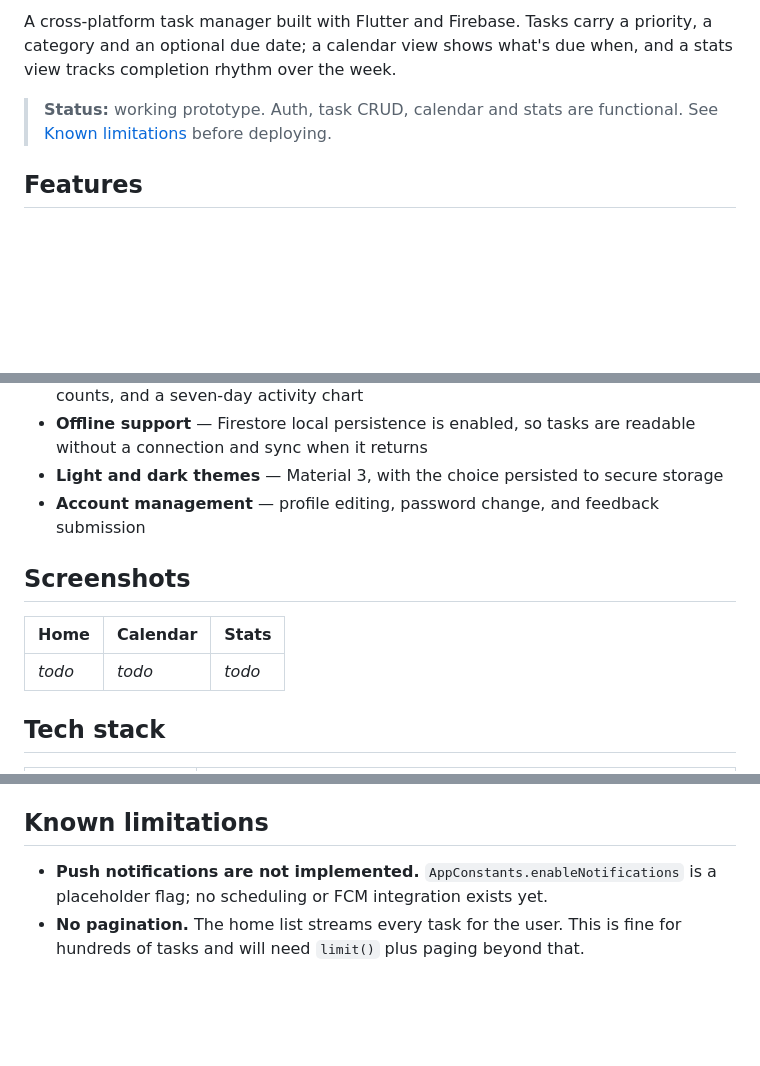
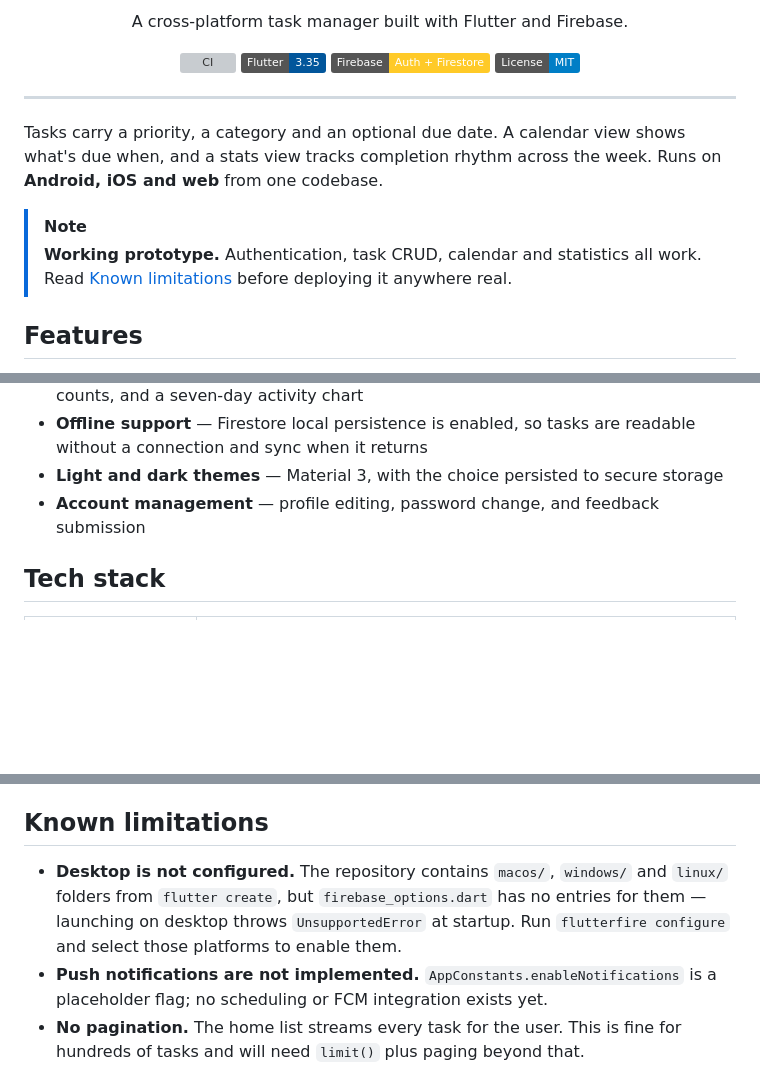
Before and after one commit to Junaid-Abrar/todoapp, a Markdown page: README.md, 3 parts joined by grey strips. Rendered like a GitHub page; badges without logos; blank space fills up the shorter version; grey boxes are pictures that could not be loaded.

Commit message:
Polish README and correct the platform support claim
- Add CI, Flutter, Firebase and licence badges, and a centred header.
- Remove the placeholder screenshots table, which rendered as literal
  "todo" cells on GitHub — worse than having no section at all.
- Correct "runs on six platforms" to Android, iOS and web. The macos,
  windows and linux folders exist from `flutter create`, but
  firebase_options.dart has no entries for them, so those targets throw
  UnsupportedError at startup. Documented under Known limitations.

```diff
--- a/README.md
+++ b/README.md
@@ -2,10 +2,27 @@
 
-A cross-platform task manager built with Flutter and Firebase. Tasks carry a
-priority, a category and an optional due date; a calendar view shows what's
-due when, and a stats view tracks completion rhythm over the week.
+<p align="center">
+  A cross-platform task manager built with Flutter and Firebase.
+</p>
 
-> **Status:** working prototype. Auth, task CRUD, calendar and stats are
-> functional. See [Known limitations](#known-limitations) before deploying.
+<p align="center">
+  <a href="https://github.com/Junaid-Abrar/todoapp/actions/workflows/ci.yml">
+    <img alt="CI" src="https://github.com/Junaid-Abrar/todoapp/actions/workflows/ci.yml/badge.svg">
+  </a>
+  <img alt="Flutter" src="https://img.shields.io/badge/Flutter-3.35-02569B?logo=flutter&logoColor=white">
+  <img alt="Firebase" src="https://img.shields.io/badge/Firebase-Auth%20%2B%20Firestore-FFCA28?logo=firebase&logoColor=black">
+  <a href="LICENSE"><img alt="License: MIT" src="https://img.shields.io/badge/License-MIT-blue.svg"></a>
+</p>
+
+---
+
+Tasks carry a priority, a category and an optional due date. A calendar view
+shows what's due when, and a stats view tracks completion rhythm across the
+week. Runs on **Android, iOS and web** from one codebase.
+
+> [!NOTE]
+> **Working prototype.** Authentication, task CRUD, calendar and statistics all
+> work. Read [Known limitations](#known-limitations) before deploying it
+> anywhere real.
 
 ## Features
 
@@ -20,13 +37,6 @@ due when, and a stats view tracks completion rhythm over the week.
   readable without a connection and sync when it returns
 - **Light and dark themes** — Material 3, with the choice persisted to secure storage
 - **Account management** — profile editing, password change, and feedback submission
-
-## Screenshots
-
-<!-- Add screenshots here: docs/screenshots/{home,calendar,stats,dark}.png -->
-| Home | Calendar | Stats |
-| --- | --- | --- |
-| _todo_ | _todo_ | _todo_ |
 
 ## Tech stack
 
@@ -171,6 +181,10 @@ filters are applied client-side so that no additional composite index over
 
 ## Known limitations
 
+- **Desktop is not configured.** The repository contains `macos/`, `windows/`
+  and `linux/` folders from `flutter create`, but `firebase_options.dart` has no
+  entries for them — launching on desktop throws `UnsupportedError` at startup.
+  Run `flutterfire configure` and select those platforms to enable them.
 - **Push notifications are not implemented.** `AppConstants.enableNotifications`
   is a placeholder flag; no scheduling or FCM integration exists yet.
 - **No pagination.** The home list streams every task for the user. This is fine
```
Also changed, not shown: other parts of README.md (+1 -1 lines).
